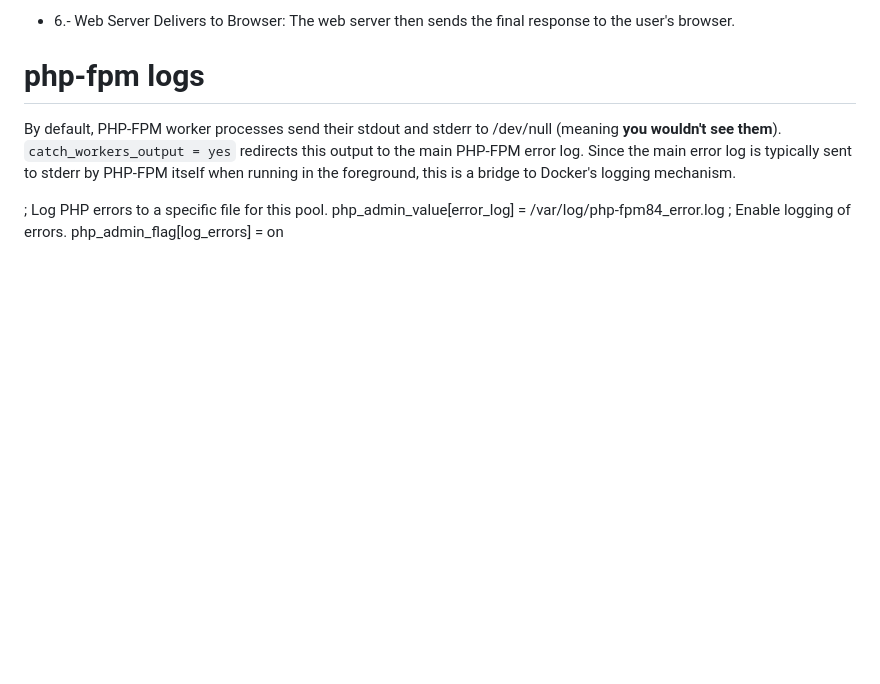
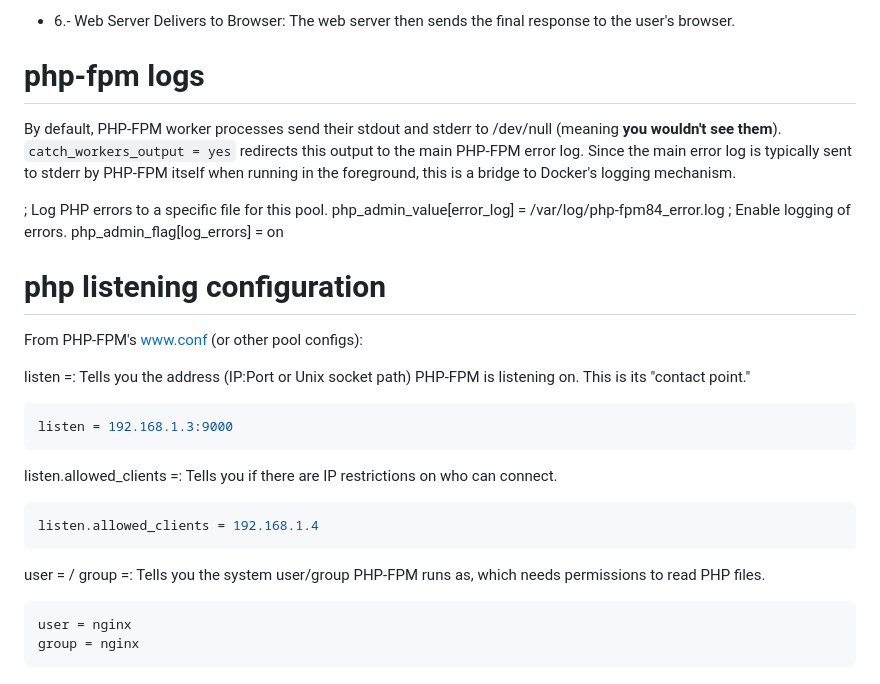
Before and after one commit to luismiguelcasadodiaz/inception, a Markdown page: learnings/PHP_FPM_learnings.md, the part around the change. Rendered like a GitHub page; blank space fills up the shorter version.

````diff
--- a/learnings/PHP_FPM_learnings.md
+++ b/learnings/PHP_FPM_learnings.md
@@ -61,3 +61,26 @@ By default, PHP-FPM worker processes send their stdout and stderr to /dev/null (
 php_admin_value[error_log] = /var/log/php-fpm84_error.log
 ; Enable logging of errors.
 php_admin_flag[log_errors] = on
+
+# php listening configuration
+
+From PHP-FPM's www.conf (or other pool configs):
+
+listen =: Tells you the address (IP:Port or Unix socket path) PHP-FPM is listening on. This is its "contact point."
+
+```conf
+listen = 192.168.1.3:9000
+```
+
+listen.allowed_clients =: Tells you if there are IP restrictions on who can connect.
+
+``` conf
+listen.allowed_clients = 192.168.1.4
+```
+
+user = / group =: Tells you the system user/group PHP-FPM runs as, which needs permissions to read PHP files.
+
+``` conf
+user = nginx
+group = nginx
+```
````
Also changed, not shown: learnings/nginx_learnings.md (+72 -0 lines).
